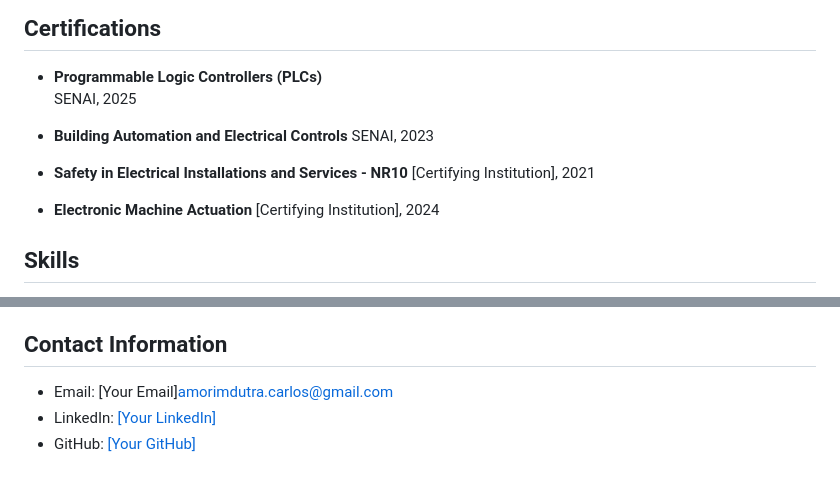
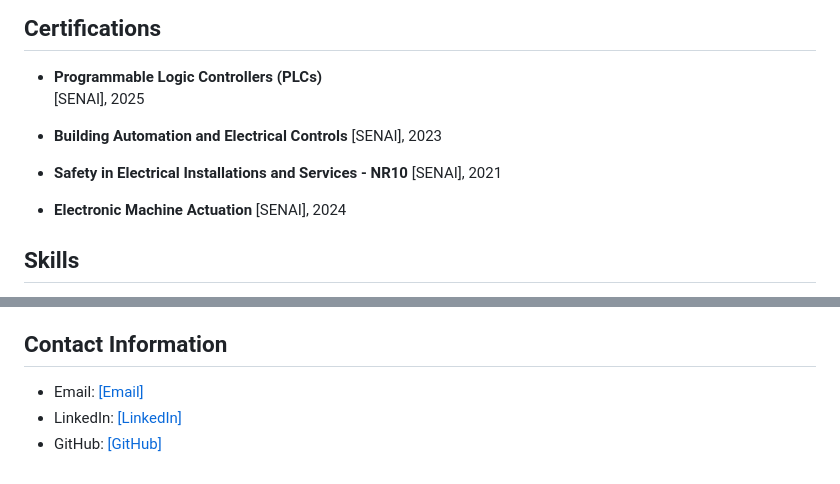
Before and after one commit to CarlosDutra740/Portfolio-Carlos-Dutra, a Markdown page: README.md, 2 parts joined by grey strips. Drawn GitHub-style.

```diff
--- a/README.md
+++ b/README.md
@@ -35,16 +35,16 @@ Electrical Engineer with a strong background in automation, control systems, and
 
 ## Certifications
 - **Programmable Logic Controllers (PLCs)**
-  SENAI, 2025
+  [SENAI], 2025
 
 - **Building Automation and Electrical Controls**
-  SENAI, 2023
+  [SENAI], 2023
 
 - **Safety in Electrical Installations and Services - NR10**
-  [Certifying Institution], 2021
+  [SENAI], 2021
 
 - **Electronic Machine Actuation**
-  [Certifying Institution], 2024
+  [SENAI], 2024
 
 ## Skills
 - **Programming Languages**: Python, JavaScript, C/C++, SQL
@@ -71,6 +71,6 @@ Electrical Engineer with a strong background in automation, control systems, and
 - **English**: Advanced
 
 ## Contact Information
-- Email: [Your Email]amorimdutra.carlos@gmail.com
-- LinkedIn: [[Your LinkedIn]](https://www.linkedin.com/in/dutracarlos/)
-- GitHub: [[Your GitHub]](https://github.com/CarlosDutra740)
+- Email: [[Email]](amorimdutra.carlos@gmail.com)
+- LinkedIn: [[LinkedIn]](https://www.linkedin.com/in/dutracarlos/)
+- GitHub: [[GitHub]](https://github.com/CarlosDutra740)
```
